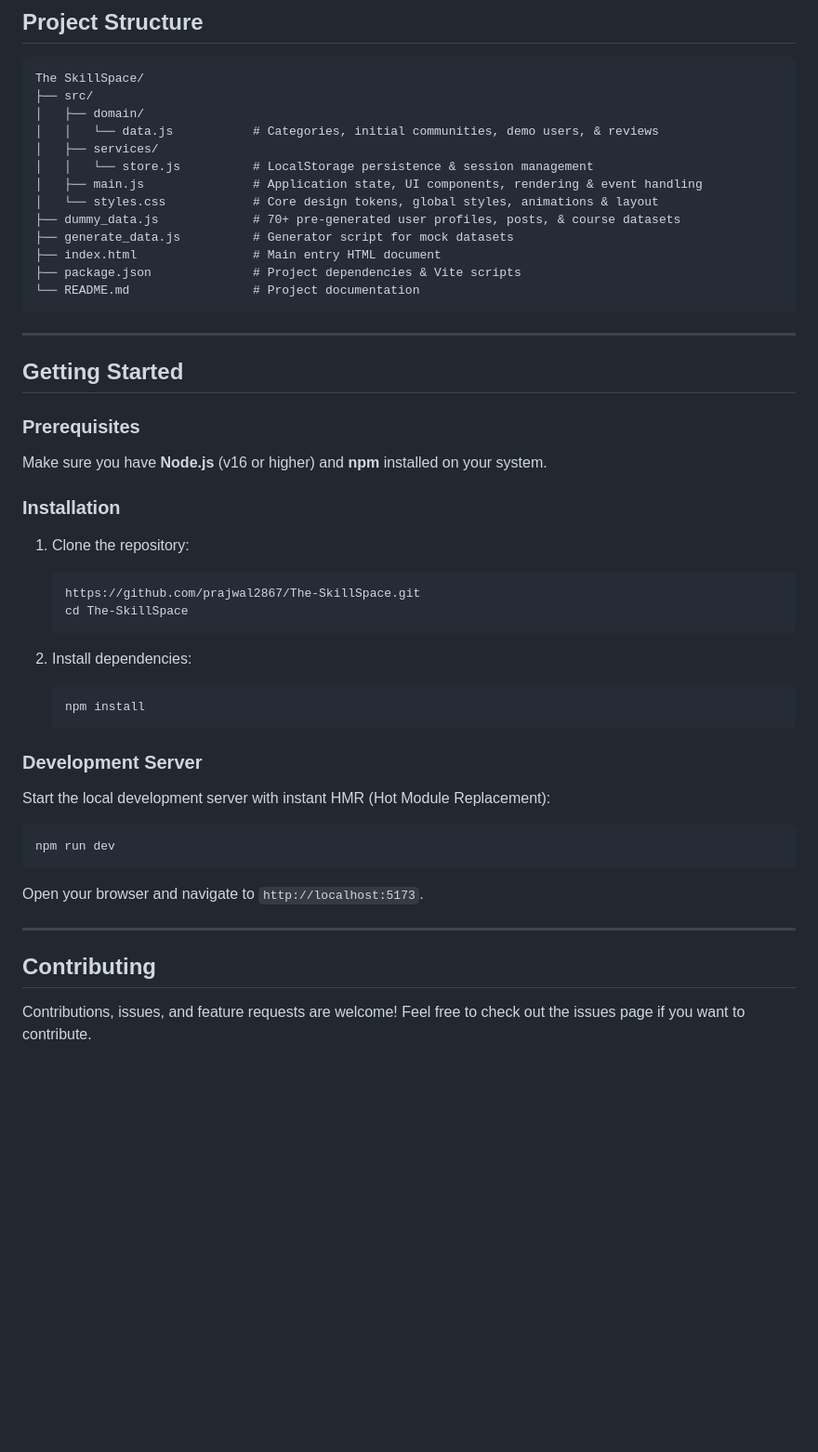
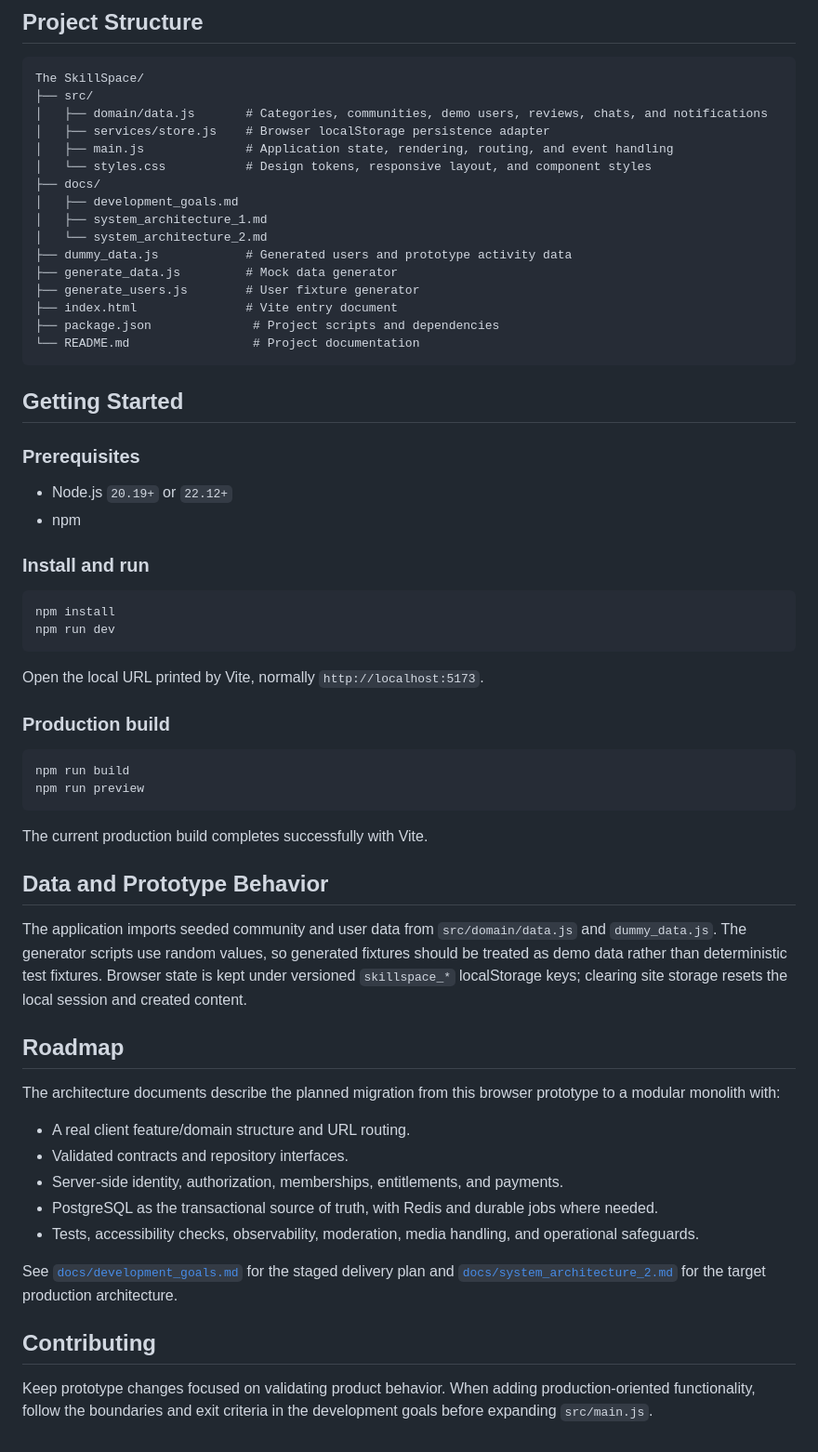
Before and after one commit to prajwal2867/The-SkillSpace, a Markdown page: README.md, the part around one of its changes. Shown at 93% size. GitHub-like rendering; blank space fills up the shorter version.

````diff
--- a/README.md
+++ b/README.md
@@ -61,50 +29,63 @@ SkillSpace is an all-in-one online platform designed for creators, coaches, and
 ```text
 The SkillSpace/
 ├── src/
-│   ├── domain/
-│   │   └── data.js           # Categories, initial communities, demo users, & reviews
-│   ├── services/
-│   │   └── store.js          # LocalStorage persistence & session management
-│   ├── main.js               # Application state, UI components, rendering & event handling
-│   └── styles.css            # Core design tokens, global styles, animations & layout
-├── dummy_data.js             # 70+ pre-generated user profiles, posts, & course datasets
-├── generate_data.js          # Generator script for mock datasets
-├── index.html                # Main entry HTML document
-├── package.json              # Project dependencies & Vite scripts
+│   ├── domain/data.js       # Categories, communities, demo users, reviews, chats, and notifications
+│   ├── services/store.js    # Browser localStorage persistence adapter
+│   ├── main.js              # Application state, rendering, routing, and event handling
+│   └── styles.css           # Design tokens, responsive layout, and component styles
+├── docs/
+│   ├── development_goals.md
+│   ├── system_architecture_1.md
+│   └── system_architecture_2.md
+├── dummy_data.js            # Generated users and prototype activity data
+├── generate_data.js         # Mock data generator
+├── generate_users.js        # User fixture generator
+├── index.html               # Vite entry document
+├── package.json              # Project scripts and dependencies
 └── README.md                 # Project documentation
 ```
-
----
 
 ## Getting Started
 
 ### Prerequisites
 
-Make sure you have **Node.js** (v16 or higher) and **npm** installed on your system.
+- Node.js `20.19+` or `22.12+`
+- npm
 
-### Installation
+### Install and run
 
-1. Clone the repository:
-   ```bash
-   https://github.com/prajwal2867/The-SkillSpace.git
-   cd The-SkillSpace
-   ```
-
-2. Install dependencies:
-   ```bash
-   npm install
-   ```
-
-### Development Server
-
-Start the local development server with instant HMR (Hot Module Replacement):
 ```bash
+npm install
 npm run dev
 ```
-Open your browser and navigate to `http://localhost:5173`.
 
----
+Open the local URL printed by Vite, normally `http://localhost:5173`.
+
+### Production build
+
+```bash
+npm run build
+npm run preview
+```
+
+The current production build completes successfully with Vite.
+
+## Data and Prototype Behavior
+
+The application imports seeded community and user data from `src/domain/data.js` and `dummy_data.js`. The generator scripts use random values, so generated fixtures should be treated as demo data rather than deterministic test fixtures. Browser state is kept under versioned `skillspace_*` localStorage keys; clearing site storage resets the local session and created content.
+
+## Roadmap
+
+The architecture documents describe the planned migration from this browser prototype to a modular monolith with:
+
+- A real client feature/domain structure and URL routing.
+- Validated contracts and repository interfaces.
+- Server-side identity, authorization, memberships, entitlements, and payments.
+- PostgreSQL as the transactional source of truth, with Redis and durable jobs where needed.
+- Tests, accessibility checks, observability, moderation, media handling, and operational safeguards.
+
+See [`docs/development_goals.md`](docs/development_goals.md) for the staged delivery plan and [`docs/system_architecture_2.md`](docs/system_architecture_2.md) for the target production architecture.
 
 ## Contributing
 
-Contributions, issues, and feature requests are welcome! Feel free to check out the issues page if you want to contribute.
+Keep prototype changes focused on validating product behavior. When adding production-oriented functionality, follow the boundaries and exit criteria in the development goals before expanding `src/main.js`.
````
Also changed, not shown: other parts of README.md (+16 -48 lines).
